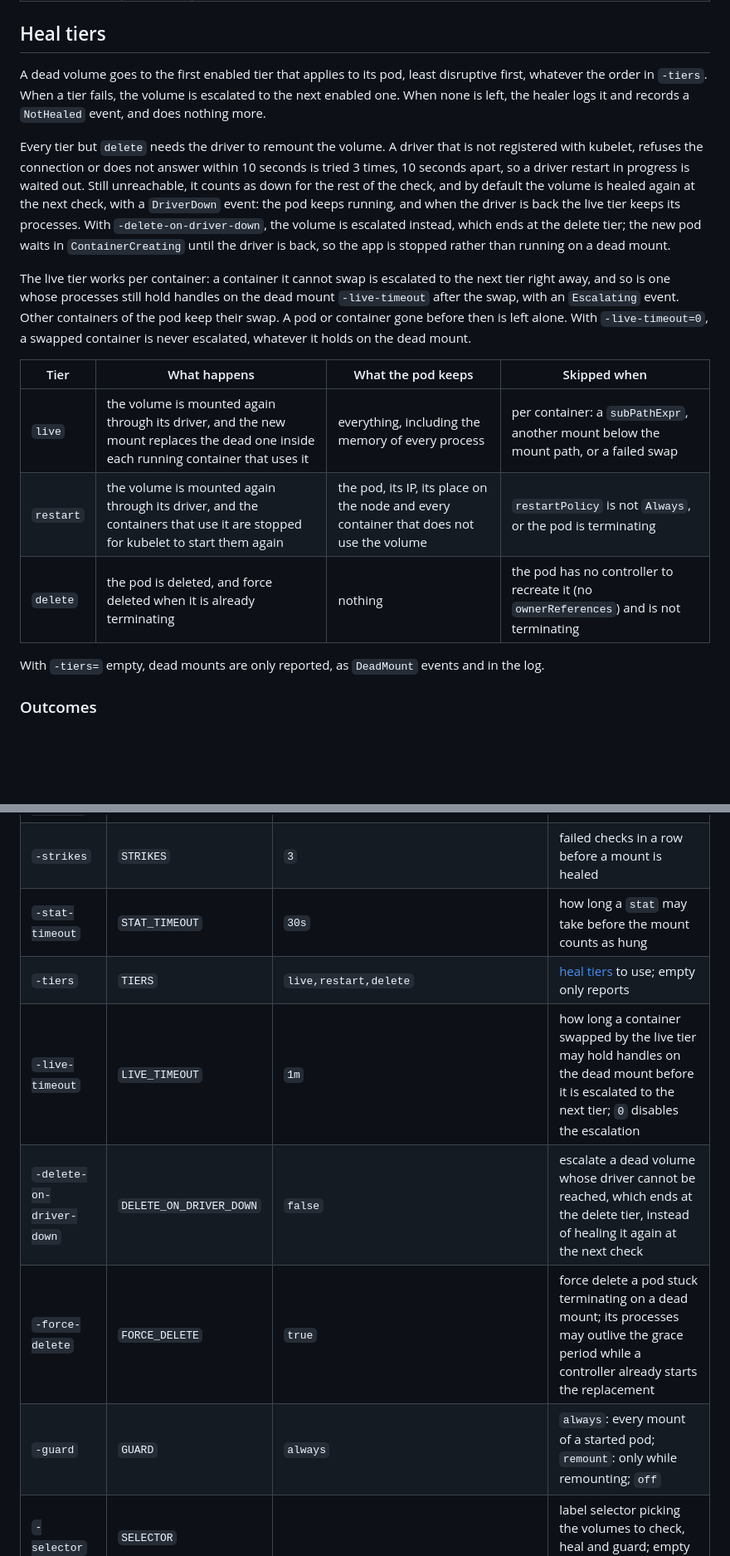
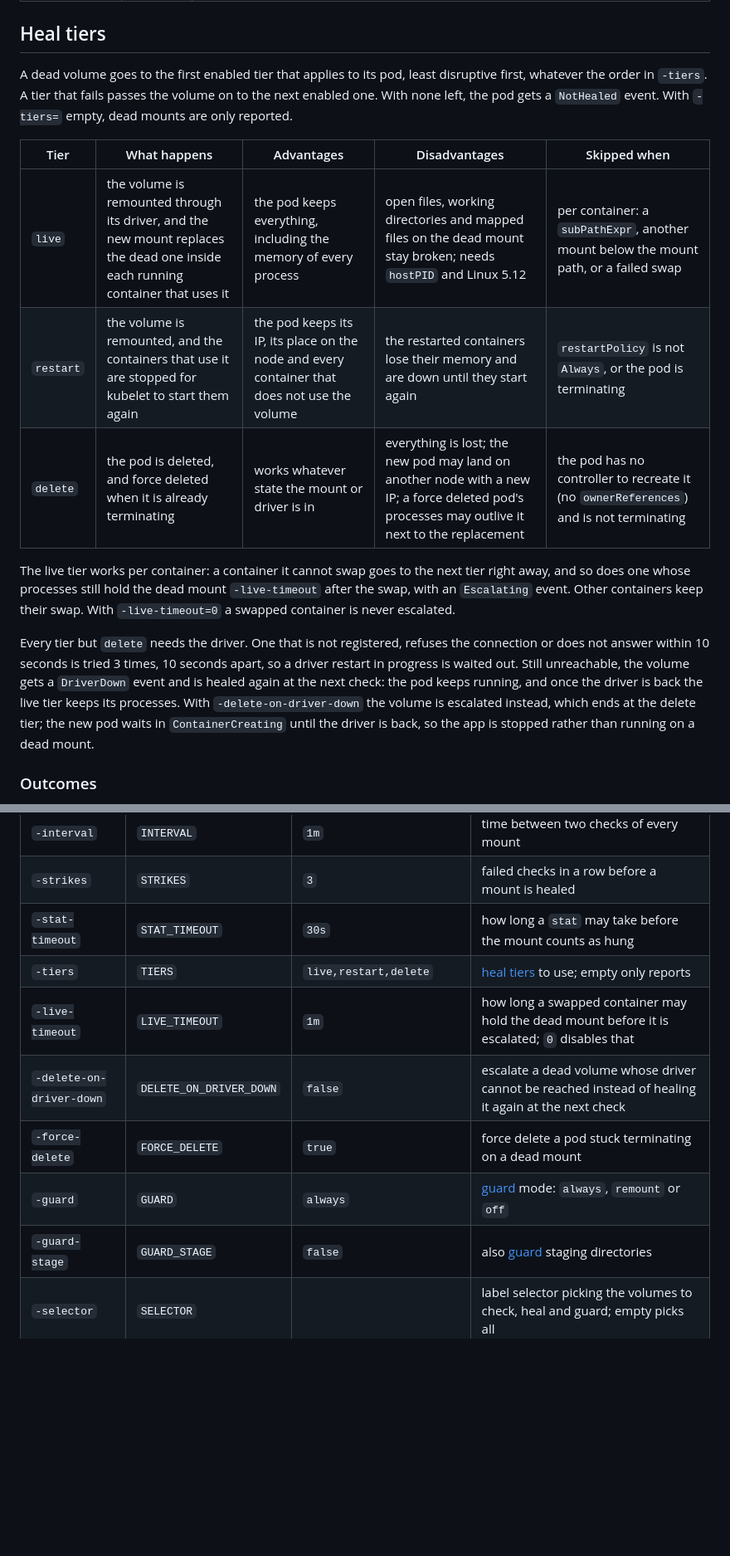
Before and after one commit to Ruakij/csi-mount-healer, a Markdown page: README.md, 2 parts joined by grey strips. Shown at 83% size. Rendered like a GitHub page; blank space fills up the shorter version.

```diff
--- a/README.md
+++ b/README.md
@@ -104,35 +100,29 @@ on its node:
 ## Heal tiers
 
 A dead volume goes to the first enabled tier that applies to its pod, least
-disruptive first, whatever the order in `-tiers`. When a tier fails, the volume is
-escalated to the next enabled one. When none is left, the healer logs it and
-records a `NotHealed` event, and does nothing more.
+disruptive first, whatever the order in `-tiers`. A tier that fails passes the
+volume on to the next enabled one. With none left, the pod gets a `NotHealed`
+event. With `-tiers=` empty, dead mounts are only reported.
 
-Every tier but `delete` needs the driver to remount the volume. A driver that is
-not registered with kubelet, refuses the connection or does not answer within
-10 seconds is tried 3 times, 10 seconds apart, so a driver restart in progress
-is waited out. Still unreachable, it counts as down for the rest of the check,
-and by default the volume is healed again at the next check, with a `DriverDown`
-event: the pod keeps running, and when the driver is back the live tier keeps
-its processes. With `-delete-on-driver-down`, the volume is escalated instead,
-which ends at the delete tier; the new pod waits in `ContainerCreating` until
-the driver is back, so the app is stopped rather than running on a dead mount.
+| Tier | What happens | Advantages | Disadvantages | Skipped when |
+|---|---|---|---|---|
+| `live` | the volume is remounted through its driver, and the new mount replaces the dead one inside each running container that uses it | the pod keeps everything, including the memory of every process | open files, working directories and mapped files on the dead mount stay broken; needs `hostPID` and Linux 5.12 | per container: a `subPathExpr`, another mount below the mount path, or a failed swap |
+| `restart` | the volume is remounted, and the containers that use it are stopped for kubelet to start them again | the pod keeps its IP, its place on the node and every container that does not use the volume | the restarted containers lose their memory and are down until they start again | `restartPolicy` is not `Always`, or the pod is terminating |
+| `delete` | the pod is deleted, and force deleted when it is already terminating | works whatever state the mount or driver is in | everything is lost; the new pod may land on another node with a new IP; a force deleted pod's processes may outlive it next to the replacement | the pod has no controller to recreate it (no `ownerReferences`) and is not terminating |
 
-The live tier works per container: a container it cannot swap is escalated to the
-next tier right away, and so is one whose processes still hold handles on the
-dead mount `-live-timeout` after the swap, with an `Escalating` event. Other
-containers of the pod keep their swap. A pod or container gone before then is
-left alone. With `-live-timeout=0`, a swapped container is never escalated,
-whatever it holds on the dead mount.
+The live tier works per container: a container it cannot swap goes to the next
+tier right away, and so does one whose processes still hold the dead mount
+`-live-timeout` after the swap, with an `Escalating` event. Other containers keep
+their swap. With `-live-timeout=0` a swapped container is never escalated.
 
-| Tier | What happens | What the pod keeps | Skipped when |
-|---|---|---|---|
-| `live` | the volume is mounted again through its driver, and the new mount replaces the dead one inside each running container that uses it | everything, including the memory of every process | per container: a `subPathExpr`, another mount below the mount path, or a failed swap |
-| `restart` | the volume is mounted again through its driver, and the containers that use it are stopped for kubelet to start them again | the pod, its IP, its place on the node and every container that does not use the volume | `restartPolicy` is not `Always`, or the pod is terminating |
-| `delete` | the pod is deleted, and force deleted when it is already terminating | nothing | the pod has no controller to recreate it (no `ownerReferences`) and is not terminating |
-
-With `-tiers=` empty, dead mounts are only reported, as `DeadMount` events and
-in the log.
+Every tier but `delete` needs the driver. One that is not registered, refuses
+the connection or does not answer within 10 seconds is tried 3 times, 10 seconds
+apart, so a driver restart in progress is waited out. Still unreachable, the
+volume gets a `DriverDown` event and is healed again at the next check: the pod
+keeps running, and once the driver is back the live tier keeps its processes.
+With `-delete-on-driver-down` the volume is escalated instead, which ends at the
+delete tier; the new pod waits in `ContainerCreating` until the driver is back,
+so the app is stopped rather than running on a dead mount.
 
 ### Outcomes
 
@@ -167,8 +165,9 @@ missing fails every write with `EPERM`.
 | `-strikes` | `STRIKES` | `3` | failed checks in a row before a mount is healed |
 | `-stat-timeout` | `STAT_TIMEOUT` | `30s` | how long a `stat` may take before the mount counts as hung |
 | `-tiers` | `TIERS` | `live,restart,delete` | [heal tiers](#heal-tiers) to use; empty only reports |
-| `-live-timeout` | `LIVE_TIMEOUT` | `1m` | how long a container swapped by the live tier may hold handles on the dead mount before it is escalated to the next tier; `0` disables the escalation |
-| `-delete-on-driver-down` | `DELETE_ON_DRIVER_DOWN` | `false` | escalate a dead volume whose driver cannot be reached, which ends at the delete tier, instead of healing it again at the next check |
-| `-force-delete` | `FORCE_DELETE` | `true` | force delete a pod stuck terminating on a dead mount; its processes may outlive the grace period while a controller already starts the replacement |
-| `-guard` | `GUARD` | `always` | `always`: every mount of a started pod; `remount`: only while remounting; `off` |
+| `-live-timeout` | `LIVE_TIMEOUT` | `1m` | how long a swapped container may hold the dead mount before it is escalated; `0` disables that |
+| `-delete-on-driver-down` | `DELETE_ON_DRIVER_DOWN` | `false` | escalate a dead volume whose driver cannot be reached instead of healing it again at the next check |
+| `-force-delete` | `FORCE_DELETE` | `true` | force delete a pod stuck terminating on a dead mount |
+| `-guard` | `GUARD` | `always` | [guard](#guards) mode: `always`, `remount` or `off` |
+| `-guard-stage` | `GUARD_STAGE` | `false` | also [guard](#guards) staging directories |
 | `-selector` | `SELECTOR` | | label selector picking the volumes to check, heal and guard; empty picks all |
```
Also changed, not shown: other parts of README.md (+80 -79 lines).
